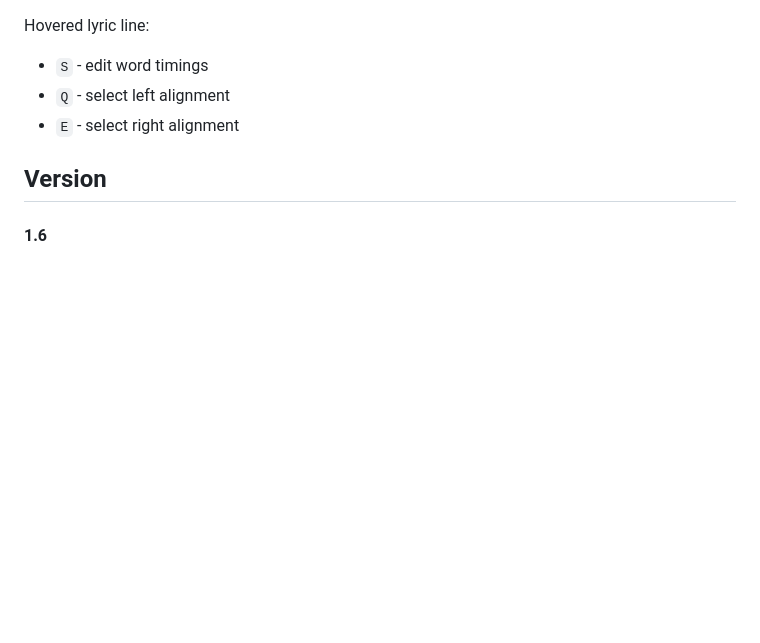
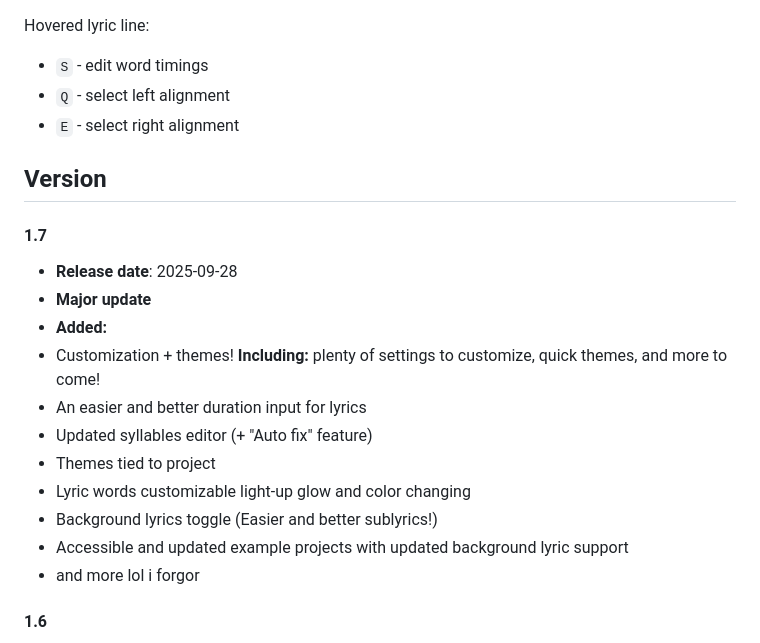
Before and after one commit to sippedaway/applemusic-lyrics-editor, a Markdown page: README.md, the part around one of its changes. Rendered like a GitHub page; folded sections open; blank space fills up the shorter version.

Commit message:
1.7 / README

```diff
--- a/README.md
+++ b/README.md
@@ -73,6 +73,18 @@ Hovered lyric line:
 </details>
 
 ## Version
+#### 1.7
+- **Release date**: 2025-09-28
+- **Major update**
+- **Added:**
+- Customization + themes! **Including:** plenty of settings to customize, quick themes, and more to come!
+- An easier and better duration input for lyrics
+- Updated syllables editor (+ "Auto fix" feature)
+- Themes tied to project
+- Lyric words customizable light-up glow and color changing
+- Background lyrics toggle (Easier and better sublyrics!)
+- Accessible and updated example projects with updated background lyric support
+- and more lol i forgor
 #### 1.6
 - **Release date**: 2025-07-19
 - **QOL update and fixes.**
```
Also changed, not shown: other parts of README.md (+1 -1 lines).
